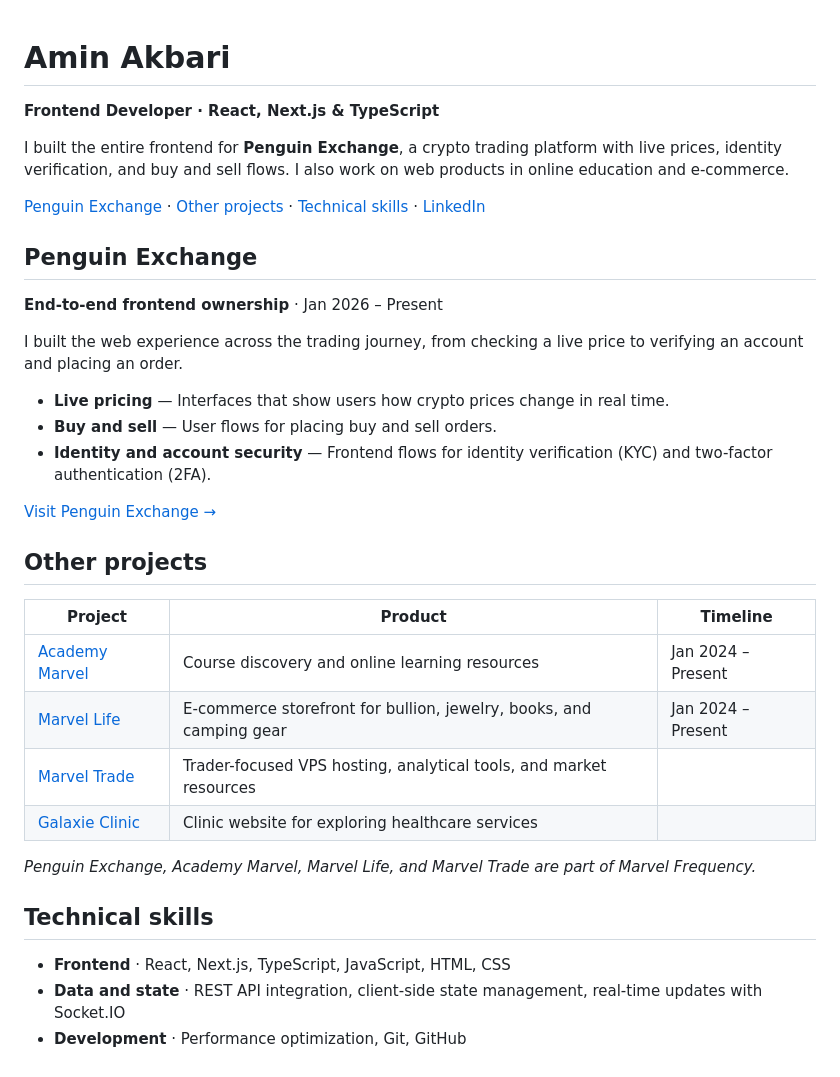
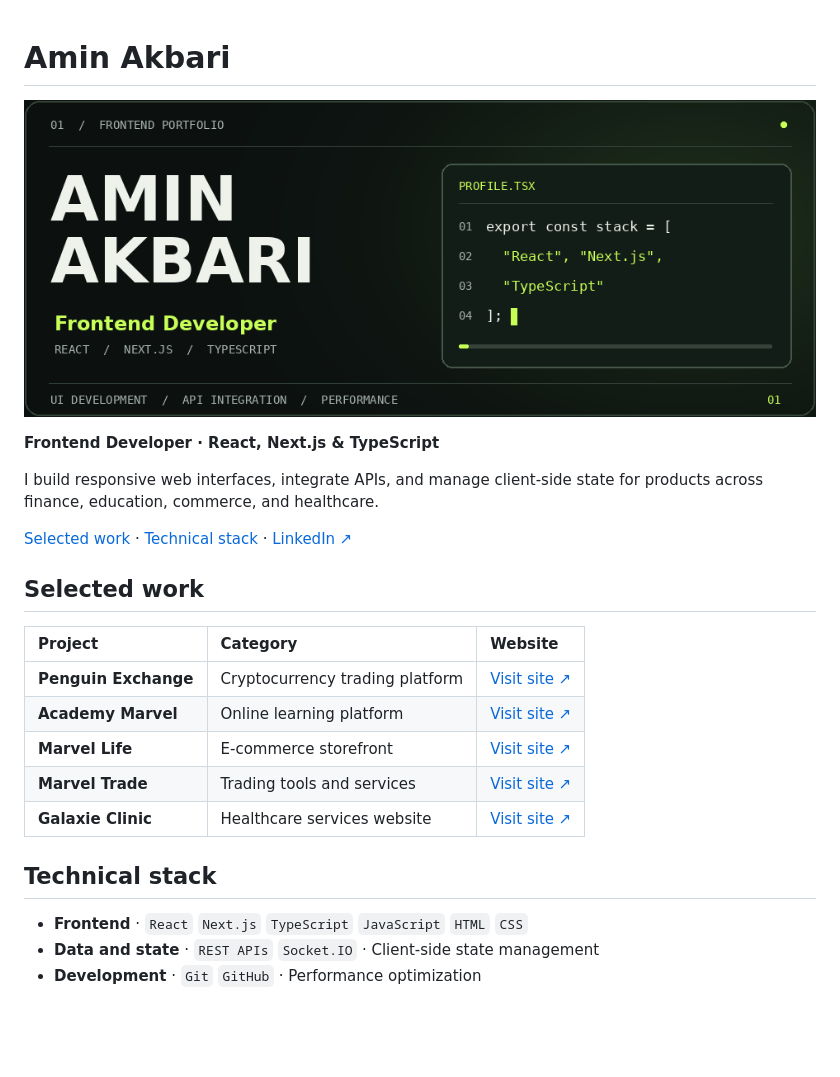
Before and after one commit to aakbarii/aakbarii, a Markdown page: README.md, the part around the change. GitHub-like rendering; pictures changed too: assets/profile-hero.gif (added); blank space fills up the shorter version.

```diff
--- a/README.md
+++ b/README.md
@@ -1,36 +1,25 @@
 # Amin Akbari
+
+![Amin Akbari, Frontend Developer specializing in React, Next.js, and TypeScript](./assets/profile-hero.gif)
 
 **Frontend Developer · React, Next.js & TypeScript**
 
-I built the entire frontend for **Penguin Exchange**, a crypto trading platform with live prices, identity verification, and buy and sell flows. I also work on web products in online education and e-commerce.
+I build responsive web interfaces, integrate APIs, and manage client-side state for products across finance, education, commerce, and healthcare.
 
-[Penguin Exchange](#penguin-exchange) · [Other projects](#other-projects) · [Technical skills](#technical-skills) · [LinkedIn](https://www.linkedin.com/in/aminakbarii/)
+[Selected work](#selected-work) · [Technical stack](#technical-stack) · [LinkedIn ↗](https://www.linkedin.com/in/aminakbarii/)
 
-## Penguin Exchange
+## Selected work
 
-**End-to-end frontend ownership** · Jan 2026 – Present
+| Project | Category | Website |
+| :--- | :--- | :--- |
+| **Penguin Exchange** | Cryptocurrency trading platform | [Visit site ↗](https://penguin.ceo/) |
+| **Academy Marvel** | Online learning platform | [Visit site ↗](https://academymarvel.com/) |
+| **Marvel Life** | E-commerce storefront | [Visit site ↗](https://marvellife.co/) |
+| **Marvel Trade** | Trading tools and services | [Visit site ↗](https://marveltrade.org/) |
+| **Galaxie Clinic** | Healthcare services website | [Visit site ↗](https://galaxieclinic.com/) |
 
-I built the web experience across the trading journey, from checking a live price to verifying an account and placing an order.
+## Technical stack
 
-- **Live pricing** — Interfaces that show users how crypto prices change in real time.
-- **Buy and sell** — User flows for placing buy and sell orders.
-- **Identity and account security** — Frontend flows for identity verification (KYC) and two-factor authentication (2FA).
-
-[Visit Penguin Exchange →](https://penguin.ceo/)
-
-## Other projects
-
-| Project | Product | Timeline |
-| --- | --- | --- |
-| [Academy Marvel](https://academymarvel.com/) | Course discovery and online learning resources | Jan 2024 – Present |
-| [Marvel Life](https://marvellife.co/) | E-commerce storefront for bullion, jewelry, books, and camping gear | Jan 2024 – Present |
-| [Marvel Trade](https://marveltrade.org/) | Trader-focused VPS hosting, analytical tools, and market resources | |
-| [Galaxie Clinic](https://galaxieclinic.com/) | Clinic website for exploring healthcare services | |
-
-*Penguin Exchange, Academy Marvel, Marvel Life, and Marvel Trade are part of Marvel Frequency.*
-
-## Technical skills
-
-- **Frontend** · React, Next.js, TypeScript, JavaScript, HTML, CSS
-- **Data and state** · REST API integration, client-side state management, real-time updates with Socket.IO
-- **Development** · Performance optimization, Git, GitHub
+- **Frontend** · `React` `Next.js` `TypeScript` `JavaScript` `HTML` `CSS`
+- **Data and state** · `REST APIs` `Socket.IO` · Client-side state management
+- **Development** · `Git` `GitHub` · Performance optimization
```
